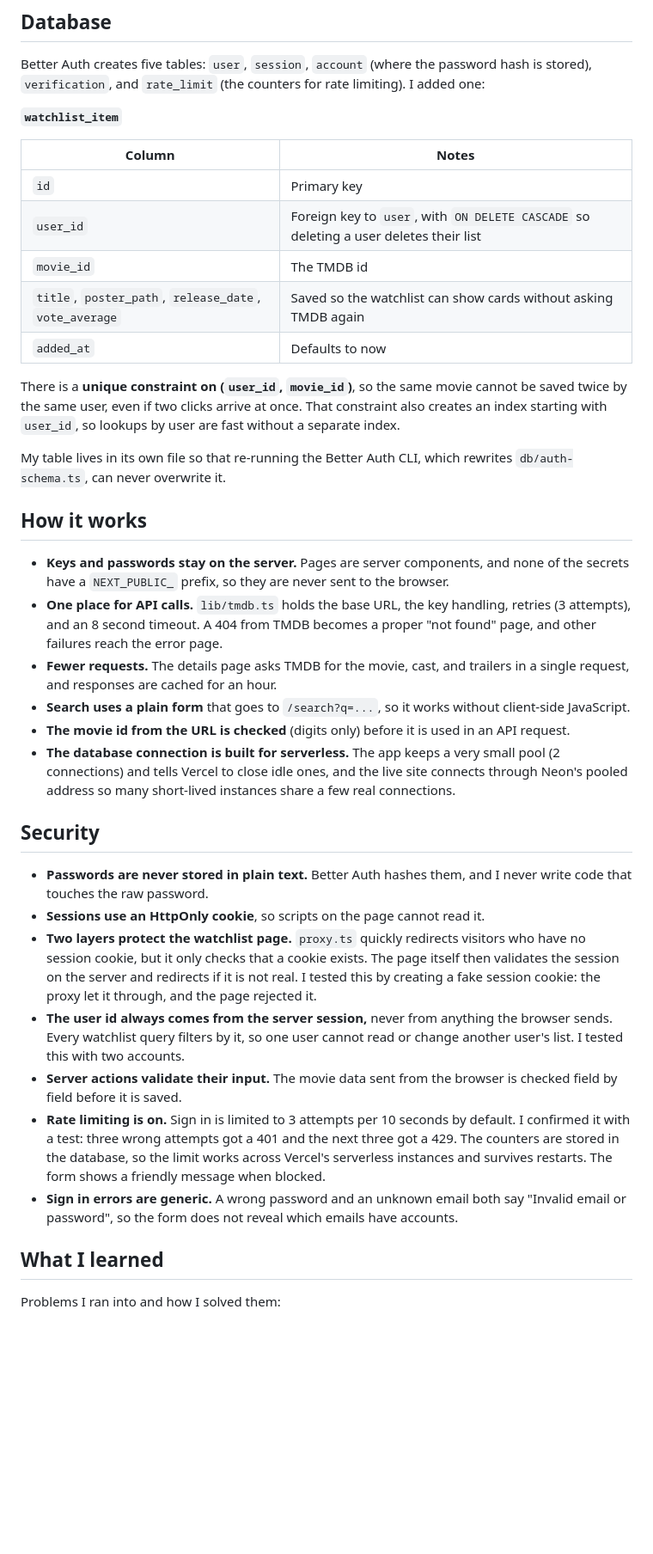
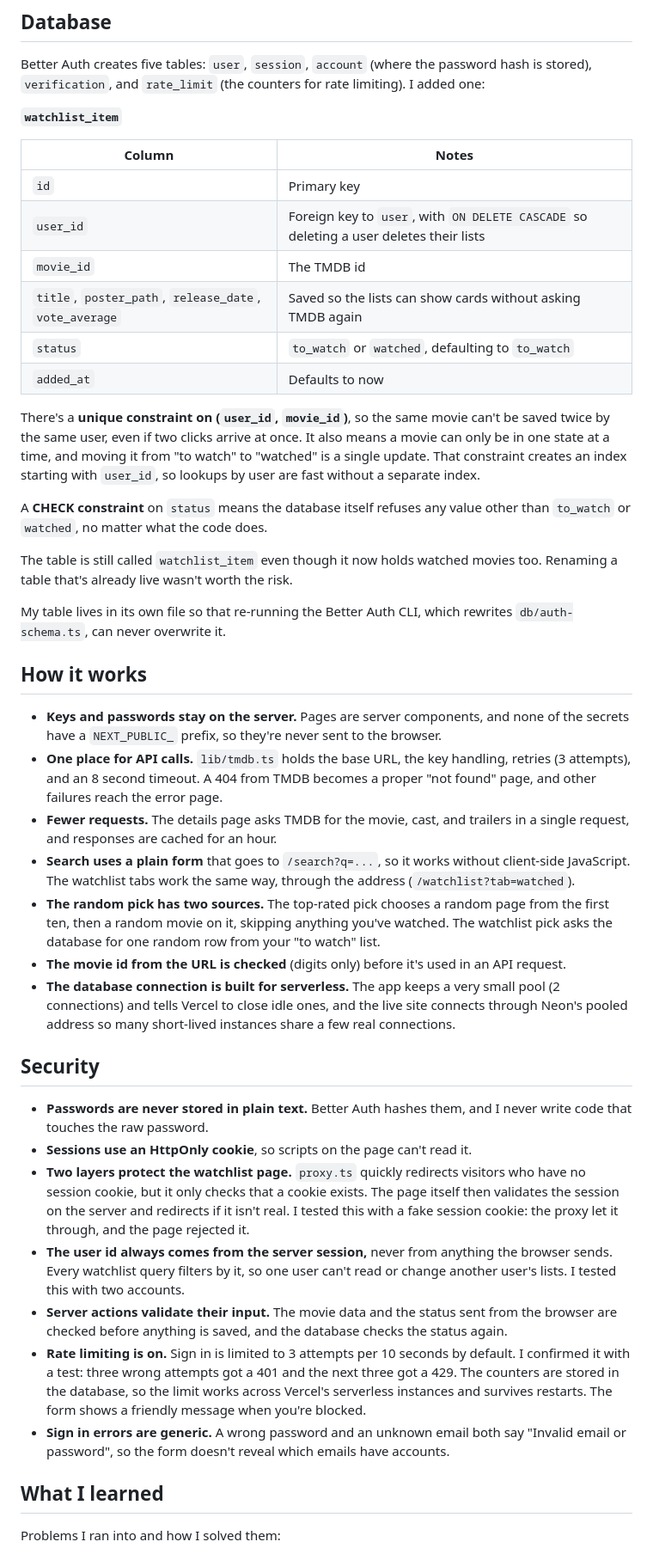
Before and after one commit to MariaEgbuna/ReelNook, a Markdown page: README.md, the part around one of its changes. Shown at 86% size. GitHub-like rendering; blank space fills up the shorter version.

```diff
--- a/README.md
+++ b/README.md
@@ -178,33 +189,39 @@ Better Auth creates five tables: `user`, `session`, `account` (where the passwor
 | Column | Notes |
 |---|---|
 | `id` | Primary key |
-| `user_id` | Foreign key to `user`, with `ON DELETE CASCADE` so deleting a user deletes their list |
+| `user_id` | Foreign key to `user`, with `ON DELETE CASCADE` so deleting a user deletes their lists |
 | `movie_id` | The TMDB id |
-| `title`, `poster_path`, `release_date`, `vote_average` | Saved so the watchlist can show cards without asking TMDB again |
+| `title`, `poster_path`, `release_date`, `vote_average` | Saved so the lists can show cards without asking TMDB again |
+| `status` | `to_watch` or `watched`, defaulting to `to_watch` |
 | `added_at` | Defaults to now |
 
-There is a **unique constraint on (`user_id`, `movie_id`)**, so the same movie cannot be saved twice by the same user, even if two clicks arrive at once. That constraint also creates an index starting with `user_id`, so lookups by user are fast without a separate index.
+There's a **unique constraint on (`user_id`, `movie_id`)**, so the same movie can't be saved twice by the same user, even if two clicks arrive at once. It also means a movie can only be in one state at a time, and moving it from "to watch" to "watched" is a single update. That constraint creates an index starting with `user_id`, so lookups by user are fast without a separate index.
+
+A **CHECK constraint** on `status` means the database itself refuses any value other than `to_watch` or `watched`, no matter what the code does.
+
+The table is still called `watchlist_item` even though it now holds watched movies too. Renaming a table that's already live wasn't worth the risk.
 
 My table lives in its own file so that re-running the Better Auth CLI, which rewrites `db/auth-schema.ts`, can never overwrite it.
 
 ## How it works
 
-- **Keys and passwords stay on the server.** Pages are server components, and none of the secrets have a `NEXT_PUBLIC_` prefix, so they are never sent to the browser.
+- **Keys and passwords stay on the server.** Pages are server components, and none of the secrets have a `NEXT_PUBLIC_` prefix, so they're never sent to the browser.
 - **One place for API calls.** `lib/tmdb.ts` holds the base URL, the key handling, retries (3 attempts), and an 8 second timeout. A 404 from TMDB becomes a proper "not found" page, and other failures reach the error page.
 - **Fewer requests.** The details page asks TMDB for the movie, cast, and trailers in a single request, and responses are cached for an hour.
-- **Search uses a plain form** that goes to `/search?q=...`, so it works without client-side JavaScript.
-- **The movie id from the URL is checked** (digits only) before it is used in an API request.
+- **Search uses a plain form** that goes to `/search?q=...`, so it works without client-side JavaScript. The watchlist tabs work the same way, through the address (`/watchlist?tab=watched`).
+- **The random pick has two sources.** The top-rated pick chooses a random page from the first ten, then a random movie on it, skipping anything you've watched. The watchlist pick asks the database for one random row from your "to watch" list.
+- **The movie id from the URL is checked** (digits only) before it's used in an API request.
 - **The database connection is built for serverless.** The app keeps a very small pool (2 connections) and tells Vercel to close idle ones, and the live site connects through Neon's pooled address so many short-lived instances share a few real connections.
 
 ## Security
 
 - **Passwords are never stored in plain text.** Better Auth hashes them, and I never write code that touches the raw password.
-- **Sessions use an HttpOnly cookie**, so scripts on the page cannot read it.
-- **Two layers protect the watchlist page.** `proxy.ts` quickly redirects visitors who have no session cookie, but it only checks that a cookie exists. The page itself then validates the session on the server and redirects if it is not real. I tested this by creating a fake session cookie: the proxy let it through, and the page rejected it.
-- **The user id always comes from the server session,** never from anything the browser sends. Every watchlist query filters by it, so one user cannot read or change another user's list. I tested this with two accounts.
-- **Server actions validate their input.** The movie data sent from the browser is checked field by field before it is saved.
-- **Rate limiting is on.** Sign in is limited to 3 attempts per 10 seconds by default. I confirmed it with a test: three wrong attempts got a 401 and the next three got a 429. The counters are stored in the database, so the limit works across Vercel's serverless instances and survives restarts. The form shows a friendly message when blocked.
-- **Sign in errors are generic.** A wrong password and an unknown email both say "Invalid email or password", so the form does not reveal which emails have accounts.
+- **Sessions use an HttpOnly cookie**, so scripts on the page can't read it.
+- **Two layers protect the watchlist page.** `proxy.ts` quickly redirects visitors who have no session cookie, but it only checks that a cookie exists. The page itself then validates the session on the server and redirects if it isn't real. I tested this with a fake session cookie: the proxy let it through, and the page rejected it.
+- **The user id always comes from the server session,** never from anything the browser sends. Every watchlist query filters by it, so one user can't read or change another user's lists. I tested this with two accounts.
+- **Server actions validate their input.** The movie data and the status sent from the browser are checked before anything is saved, and the database checks the status again.
+- **Rate limiting is on.** Sign in is limited to 3 attempts per 10 seconds by default. I confirmed it with a test: three wrong attempts got a 401 and the next three got a 429. The counters are stored in the database, so the limit works across Vercel's serverless instances and survives restarts. The form shows a friendly message when you're blocked.
+- **Sign in errors are generic.** A wrong password and an unknown email both say "Invalid email or password", so the form doesn't reveal which emails have accounts.
 
 ## What I learned
 
```
Also changed, not shown: other parts of README.md (+47 -34 lines), docs/screenshots/details.png, docs/screenshots/home.png, docs/screenshots/mobile-dark.png, docs/screenshots/mobile-light.png, docs/screenshots/trailer.png, 1 other file.
